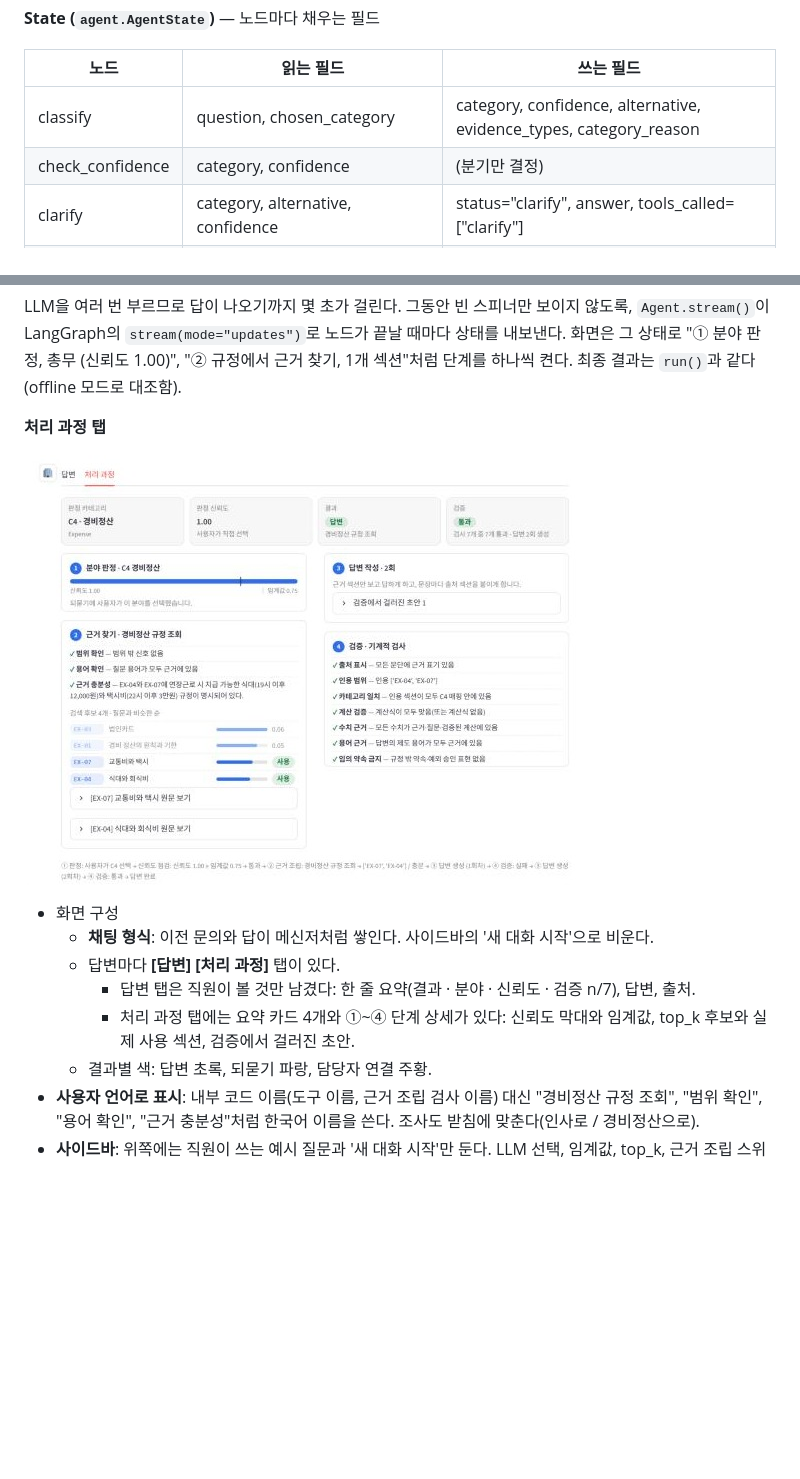
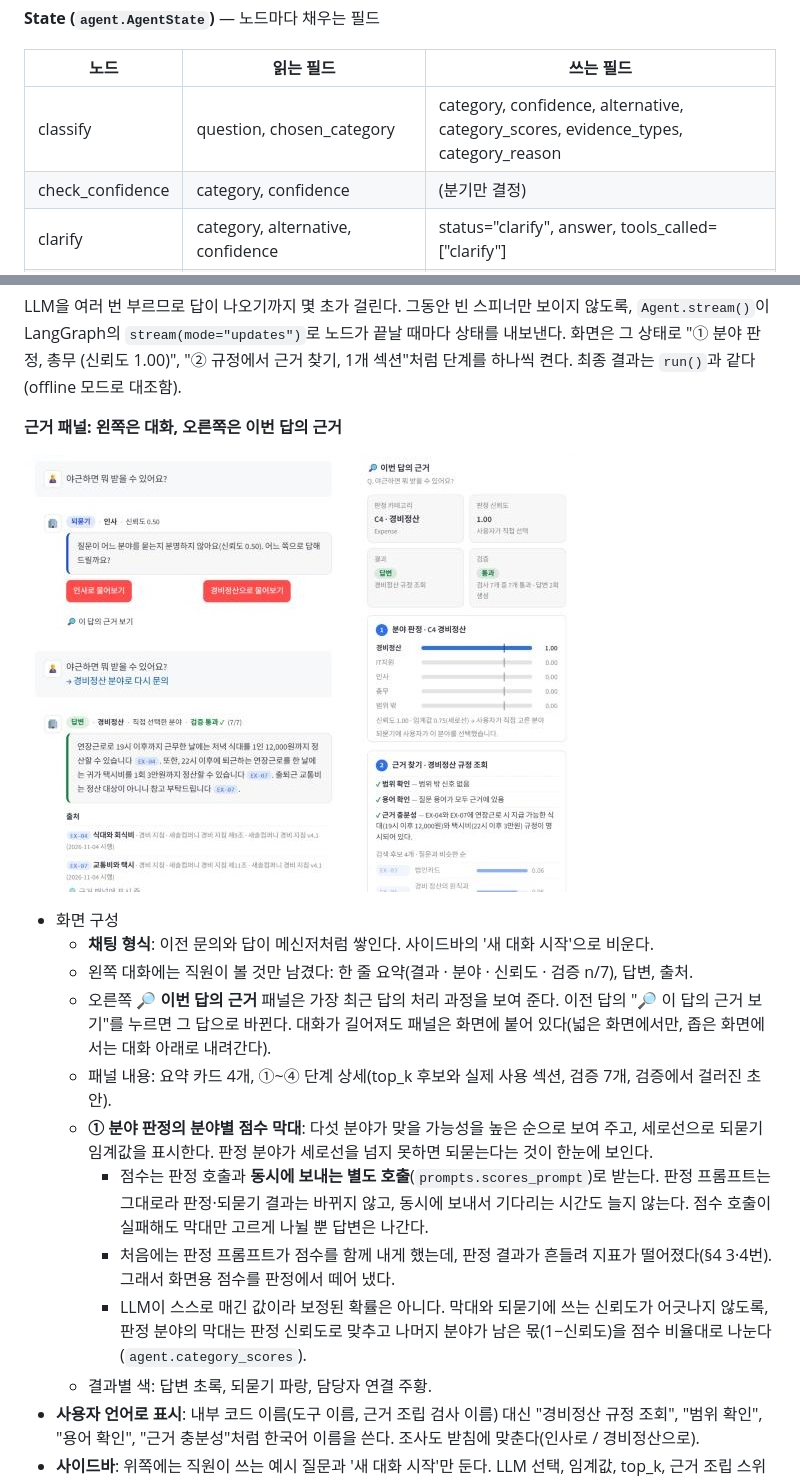
Before and after one commit to rubilisa08/office-helpdesk-agent, a Markdown page: REPORT.md, 2 parts joined by grey strips. GitHub-like rendering; pictures changed too: assets/demo_answer.jpg; blank space fills up the shorter version.

```diff
--- a/REPORT.md
+++ b/REPORT.md
@@ -209,7 +214,7 @@ flowchart TD
 
 | 노드 | 읽는 필드 | 쓰는 필드 |
 |---|---|---|
-| classify | question, chosen_category | category, confidence, alternative, evidence_types, category_reason |
+| classify | question, chosen_category | category, confidence, alternative, category_scores, evidence_types, category_reason |
 | check_confidence | category, confidence | (분기만 결정) |
 | clarify | category, alternative, confidence | status="clarify", answer, tools_called=["clarify"] |
 | gather | question, category | tool, candidates, sections, scores, gate, sufficient, handoff_reason |
@@ -247,5 +252,5 @@ python -m streamlit run app.py
 
 LLM을 여러 번 부르므로 답이 나오기까지 몇 초가 걸린다. 그동안 빈 스피너만 보이지 않도록, `Agent.stream()`이 LangGraph의 `stream(mode="updates")`로 노드가 끝날 때마다 상태를 내보낸다. 화면은 그 상태로 "① 분야 판정, 총무 (신뢰도 1.00)", "② 규정에서 근거 찾기, 1개 섹션"처럼 단계를 하나씩 켠다. 최종 결과는 `run()`과 같다(offline 모드로 대조함).
 
-**처리 과정 탭**
+**근거 패널: 왼쪽은 대화, 오른쪽은 이번 답의 근거**
 
@@ -253,9 +258,13 @@ LLM을 여러 번 부르므로 답이 나오기까지 몇 초가 걸린다. 그
 
 - 화면 구성
   - **채팅 형식**: 이전 문의와 답이 메신저처럼 쌓인다. 사이드바의 '새 대화 시작'으로 비운다.
-  - 답변마다 **[답변] [처리 과정]** 탭이 있다.
-    - 답변 탭은 직원이 볼 것만 남겼다: 한 줄 요약(결과 · 분야 · 신뢰도 · 검증 n/7), 답변, 출처.
-    - 처리 과정 탭에는 요약 카드 4개와 ①~④ 단계 상세가 있다: 신뢰도 막대와 임계값, top_k 후보와 실제 사용 섹션, 검증에서 걸러진 초안.
+  - 왼쪽 대화에는 직원이 볼 것만 남겼다: 한 줄 요약(결과 · 분야 · 신뢰도 · 검증 n/7), 답변, 출처.
+  - 오른쪽 **🔎 이번 답의 근거** 패널은 가장 최근 답의 처리 과정을 보여 준다. 이전 답의 "🔎 이 답의 근거 보기"를 누르면 그 답으로 바뀐다. 대화가 길어져도 패널은 화면에 붙어 있다(넓은 화면에서만, 좁은 화면에서는 대화 아래로 내려간다).
+  - 패널 내용: 요약 카드 4개, ①~④ 단계 상세(top_k 후보와 실제 사용 섹션, 검증 7개, 검증에서 걸러진 초안).
+  - **① 분야 판정의 분야별 점수 막대**: 다섯 분야가 맞을 가능성을 높은 순으로 보여 주고, 세로선으로 되묻기 임계값을 표시한다. 판정 분야가 세로선을 넘지 못하면 되묻는다는 것이 한눈에 보인다.
+    - 점수는 판정 호출과 **동시에 보내는 별도 호출**(`prompts.scores_prompt`)로 받는다. 판정 프롬프트는 그대로라 판정·되묻기 결과는 바뀌지 않고, 동시에 보내서 기다리는 시간도 늘지 않는다. 점수 호출이 실패해도 막대만 고르게 나뉠 뿐 답변은 나간다.
+    - 처음에는 판정 프롬프트가 점수를 함께 내게 했는데, 판정 결과가 흔들려 지표가 떨어졌다(§4 3·4번). 그래서 화면용 점수를 판정에서 떼어 냈다.
+    - LLM이 스스로 매긴 값이라 보정된 확률은 아니다. 막대와 되묻기에 쓰는 신뢰도가 어긋나지 않도록, 판정 분야의 막대는 판정 신뢰도로 맞추고 나머지 분야가 남은 몫(1−신뢰도)을 점수 비율대로 나눈다(`agent.category_scores`).
   - 결과별 색: 답변 초록, 되묻기 파랑, 담당자 연결 주황.
 - **사용자 언어로 표시**: 내부 코드 이름(도구 이름, 근거 조립 검사 이름) 대신 "경비정산 규정 조회", "범위 확인", "용어 확인", "근거 충분성"처럼 한국어 이름을 쓴다. 조사도 받침에 맞춘다(인사로 / 경비정산으로).
 - **사이드바**: 위쪽에는 직원이 쓰는 예시 질문과 '새 대화 시작'만 둔다. LLM 선택, 임계값, top_k, 근거 조립 스위치는 접힌 **⚙️ 데모 설정 (시연·채점용)** 안에 넣었다.
```
Also changed, not shown: other parts of REPORT.md (+8 -3 lines), results/history.md (+3 -0 lines), results/run_20261107_155027_gemma+scores_errors.md (added, +56 -0 lines), results/run_20261107_155836_gemma+scores-first_errors.md (added, +69 -0 lines), results/run_20261107_161425_gemma+scores-separate_errors.md (added, +47 -0 lines), assets/demo_chat_clarify.jpg, 6 other files.
